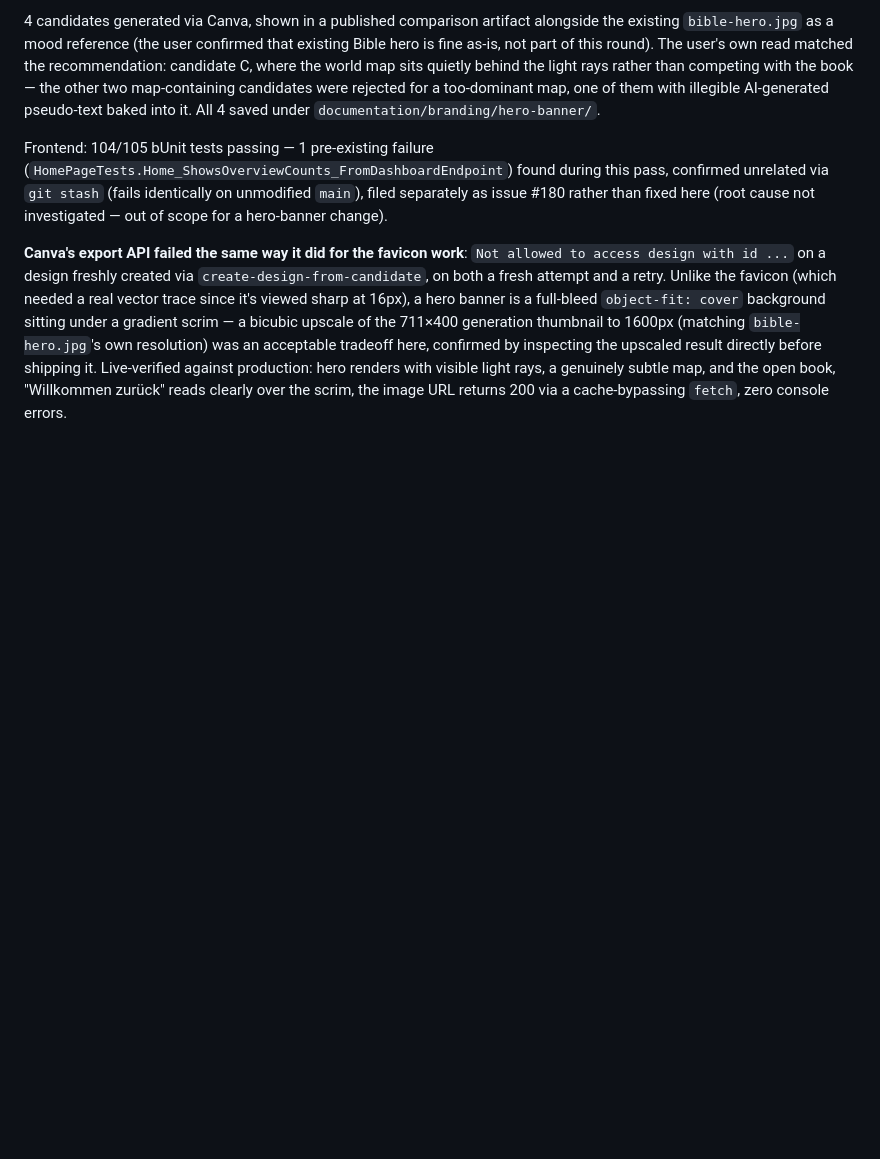
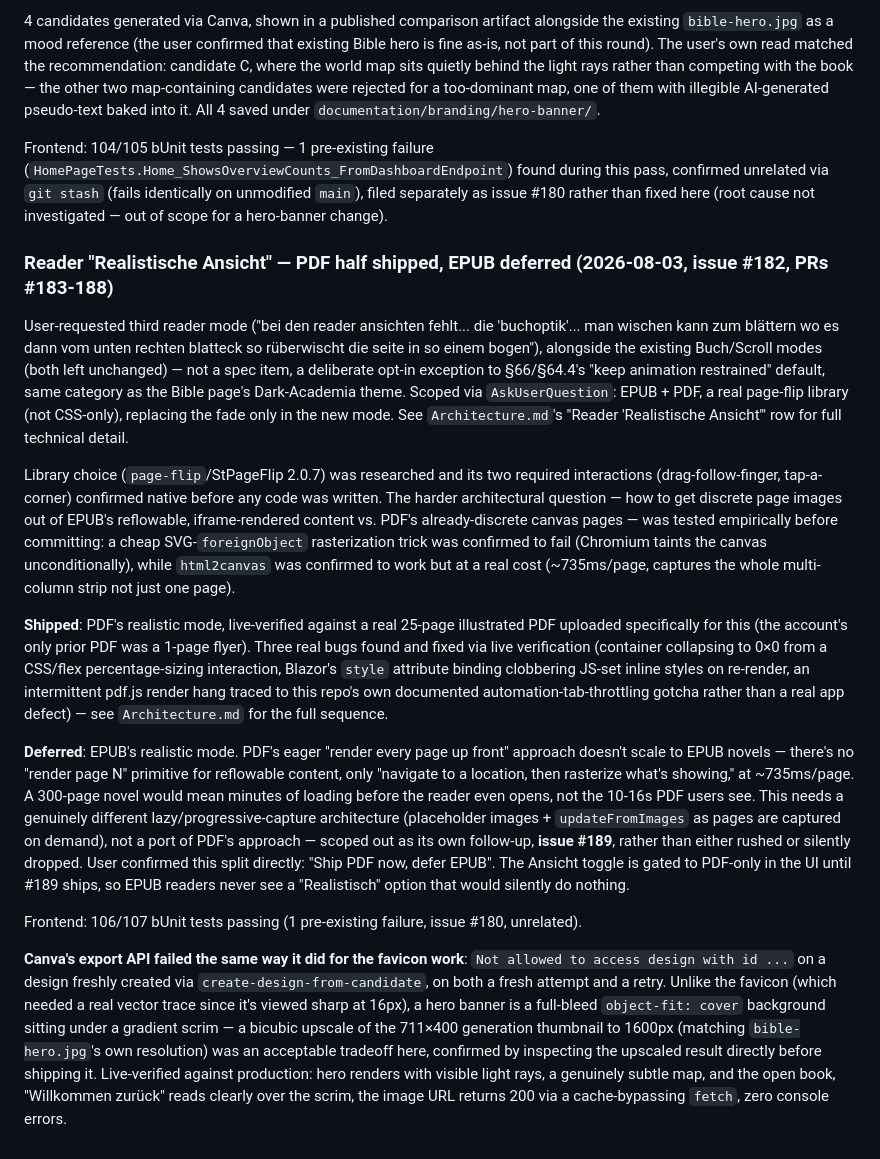
Before and after one commit to WatzingerM21052/lumina-chronica, a Markdown page: documentation/Roadmap.md, the part around the change. GitHub-like rendering; blank space fills up the shorter version.

Commit message:
Docs: record Realistic View PDF shipment and EPUB deferral (issue #182) (#190)
Roadmap.md write-up for the reader's new "Realistische Ansicht" mode
(PDF half shipped, EPUB half deferred to issue #189 with the technical
reasoning for the split) and a matching CHANGELOG entry. Architecture.md
was already updated in PR #188 alongside the PDF-only toggle gate.


Claude-Session: https://claude.ai/code/session_01C4Ur1VpkY4QKmfDvWERbHS

Co-authored-by: Matthias <matthias.watzinger1@gmail.com>
Co-authored-by: Claude Sonnet 5 <noreply@anthropic.com>

```diff
--- a/documentation/Roadmap.md
+++ b/documentation/Roadmap.md
@@ -405,4 +405,16 @@ Picked up immediately after, continuing the same issue without being re-asked ("
 
 Frontend: 104/105 bUnit tests passing — 1 pre-existing failure (`HomePageTests.Home_ShowsOverviewCounts_FromDashboardEndpoint`) found during this pass, confirmed unrelated via `git stash` (fails identically on unmodified `main`), filed separately as issue #180 rather than fixed here (root cause not investigated — out of scope for a hero-banner change).
 
+### Reader "Realistische Ansicht" — PDF half shipped, EPUB deferred (2026-08-03, issue #182, PRs #183-188)
+
+User-requested third reader mode ("bei den reader ansichten fehlt... die 'buchoptik'... man wischen kann zum blättern wo es dann vom unten rechten blatteck so rüberwischt die seite in so einem bogen"), alongside the existing Buch/Scroll modes (both left unchanged) — not a spec item, a deliberate opt-in exception to §66/§64.4's "keep animation restrained" default, same category as the Bible page's Dark-Academia theme. Scoped via `AskUserQuestion`: EPUB + PDF, a real page-flip library (not CSS-only), replacing the fade only in the new mode. See `Architecture.md`'s "Reader 'Realistische Ansicht'" row for full technical detail.
+
+Library choice (`page-flip`/StPageFlip 2.0.7) was researched and its two required interactions (drag-follow-finger, tap-a-corner) confirmed native before any code was written. The harder architectural question — how to get discrete page images out of EPUB's reflowable, iframe-rendered content vs. PDF's already-discrete canvas pages — was tested empirically before committing: a cheap SVG-`foreignObject` rasterization trick was confirmed to fail (Chromium taints the canvas unconditionally), while `html2canvas` was confirmed to work but at a real cost (~735ms/page, captures the whole multi-column strip not just one page).
+
+**Shipped**: PDF's realistic mode, live-verified against a real 25-page illustrated PDF uploaded specifically for this (the account's only prior PDF was a 1-page flyer). Three real bugs found and fixed via live verification (container collapsing to 0×0 from a CSS/flex percentage-sizing interaction, Blazor's `style` attribute binding clobbering JS-set inline styles on re-render, an intermittent pdf.js render hang traced to this repo's own documented automation-tab-throttling gotcha rather than a real app defect) — see `Architecture.md` for the full sequence.
+
+**Deferred**: EPUB's realistic mode. PDF's eager "render every page up front" approach doesn't scale to EPUB novels — there's no "render page N" primitive for reflowable content, only "navigate to a location, then rasterize what's showing," at ~735ms/page. A 300-page novel would mean minutes of loading before the reader even opens, not the 10-16s PDF users see. This needs a genuinely different lazy/progressive-capture architecture (placeholder images + `updateFromImages` as pages are captured on demand), not a port of PDF's approach — scoped out as its own follow-up, **issue #189**, rather than either rushed or silently dropped. User confirmed this split directly: "Ship PDF now, defer EPUB". The Ansicht toggle is gated to PDF-only in the UI until #189 ships, so EPUB readers never see a "Realistisch" option that would silently do nothing.
+
+Frontend: 106/107 bUnit tests passing (1 pre-existing failure, issue #180, unrelated).
+
 **Canva's export API failed the same way it did for the favicon work**: `Not allowed to access design with id ...` on a design freshly created via `create-design-from-candidate`, on both a fresh attempt and a retry. Unlike the favicon (which needed a real vector trace since it's viewed sharp at 16px), a hero banner is a full-bleed `object-fit: cover` background sitting under a gradient scrim — a bicubic upscale of the 711×400 generation thumbnail to 1600px (matching `bible-hero.jpg`'s own resolution) was an acceptable tradeoff here, confirmed by inspecting the upscaled result directly before shipping it. Live-verified against production: hero renders with visible light rays, a genuinely subtle map, and the open book, "Willkommen zurück" reads clearly over the scrim, the image URL returns 200 via a cache-bypassing `fetch`, zero console errors.
```
Also changed, not shown: CHANGELOG.md (+1 -0 lines).
